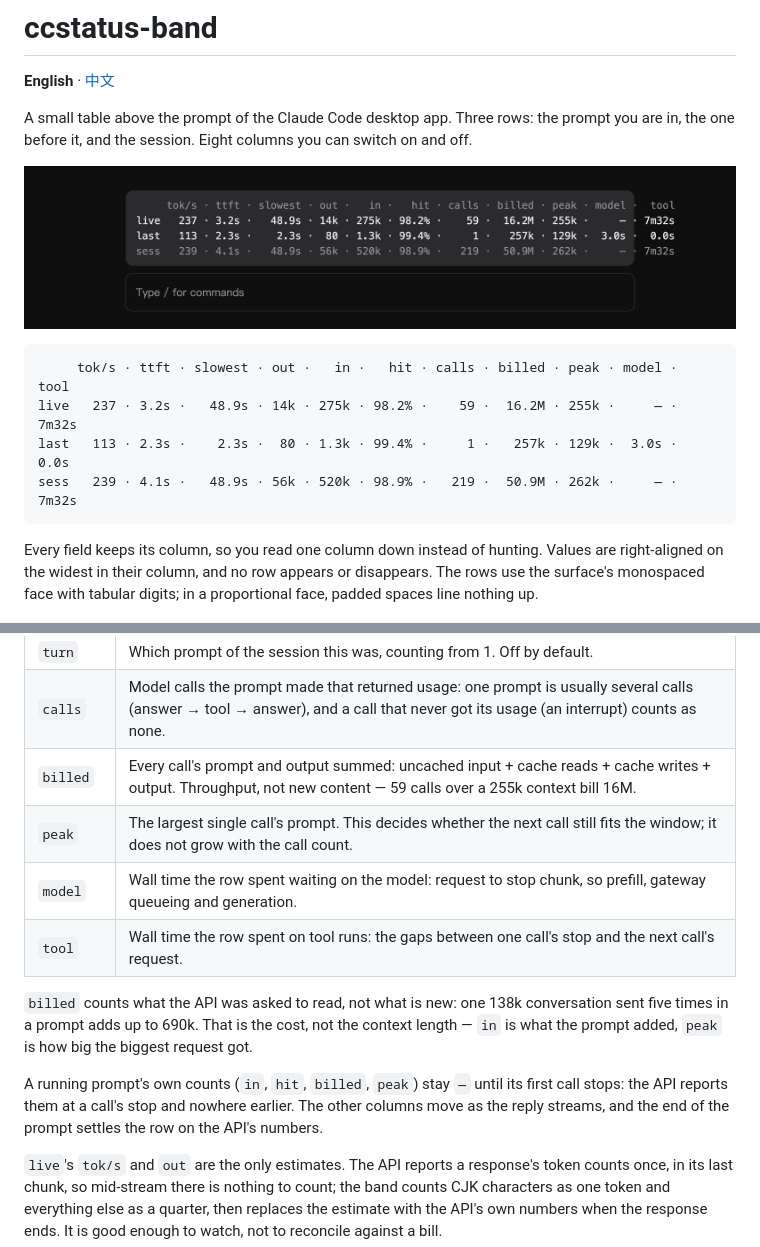
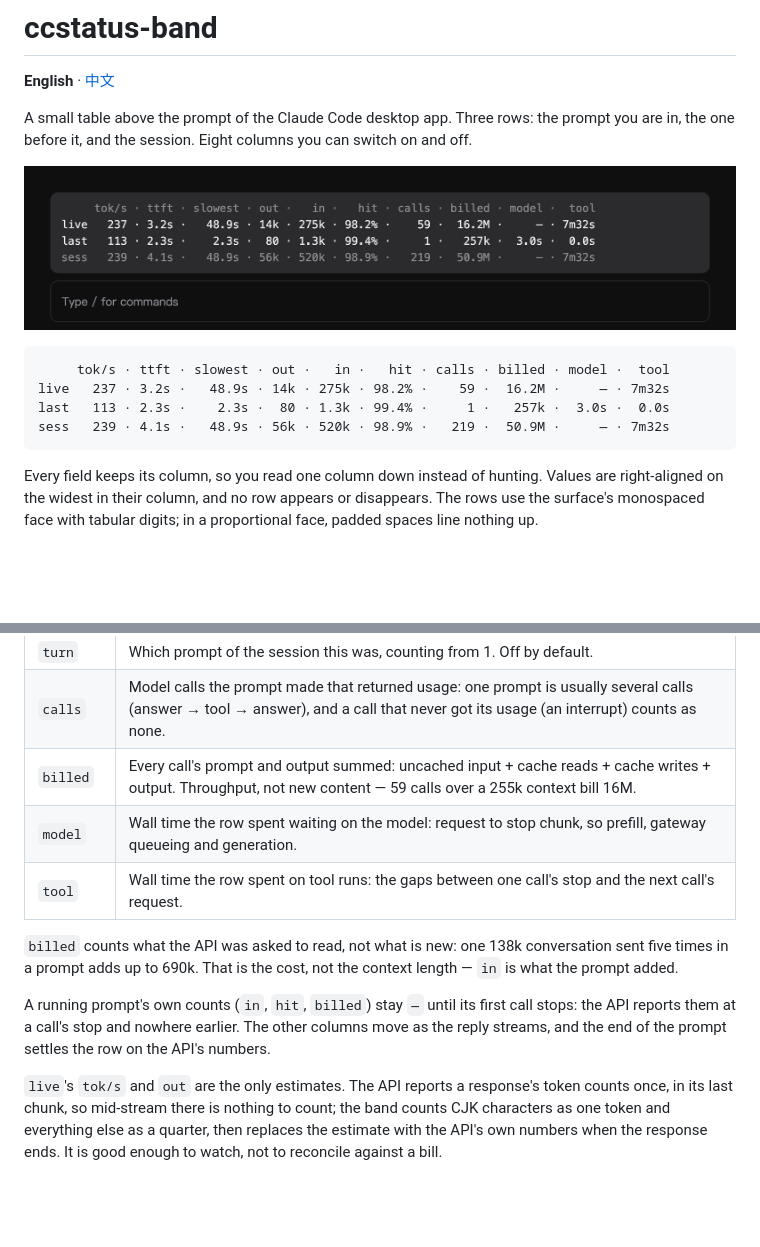
Before and after one commit to gzhang33/ccstatus-band, a Markdown page: README.md, 2 parts joined by grey strips. Drawn GitHub-style; pictures changed too: assets/band.png; blank space fills up the shorter version.

Commit message:
revert: drop the peak column

````diff
--- a/README.md
+++ b/README.md
@@ -7,10 +7,10 @@ A small table above the prompt of the Claude Code desktop app. Three rows: the p
 ![The band above the prompt](assets/band.png)
 
 ```
-     tok/s · ttft · slowest · out ·   in ·   hit · calls · billed · peak · model ·  tool
-live   237 · 3.2s ·   48.9s · 14k · 275k · 98.2% ·    59 ·  16.2M · 255k ·     — · 7m32s
-last   113 · 2.3s ·    2.3s ·  80 · 1.3k · 99.4% ·     1 ·   257k · 129k ·  3.0s ·  0.0s
-sess   239 · 4.1s ·   48.9s · 56k · 520k · 98.9% ·   219 ·  50.9M · 262k ·     — · 7m32s
+     tok/s · ttft · slowest · out ·   in ·   hit · calls · billed · model ·  tool
+live   237 · 3.2s ·   48.9s · 14k · 275k · 98.2% ·    59 ·  16.2M ·     — · 7m32s
+last   113 · 2.3s ·    2.3s ·  80 · 1.3k · 99.4% ·     1 ·   257k ·  3.0s ·  0.0s
+sess   239 · 4.1s ·   48.9s · 56k · 520k · 98.9% ·   219 ·  50.9M ·     — · 7m32s
 ```
 
 Every field keeps its column, so you read one column down instead of hunting. Values are right-aligned on the widest in their column, and no row appears or disappears. The rows use the surface's monospaced face with tabular digits; in a proportional face, padded spaces line nothing up.
@@ -34,13 +34,12 @@ Every field keeps its column, so you read one column down instead of hunting. Va
 | `turn` | Which prompt of the session this was, counting from 1. Off by default. |
 | `calls` | Model calls the prompt made that returned usage: one prompt is usually several calls (answer → tool → answer), and a call that never got its usage (an interrupt) counts as none. |
 | `billed` | Every call's prompt and output summed: uncached input + cache reads + cache writes + output. Throughput, not new content — 59 calls over a 255k context bill 16M. |
-| `peak` | The largest single call's prompt. This decides whether the next call still fits the window; it does not grow with the call count. |
 | `model` | Wall time the row spent waiting on the model: request to stop chunk, so prefill, gateway queueing and generation. |
 | `tool` | Wall time the row spent on tool runs: the gaps between one call's stop and the next call's request. |
 
-`billed` counts what the API was asked to read, not what is new: one 138k conversation sent five times in a prompt adds up to 690k. That is the cost, not the context length — `in` is what the prompt added, `peak` is how big the biggest request got.
+`billed` counts what the API was asked to read, not what is new: one 138k conversation sent five times in a prompt adds up to 690k. That is the cost, not the context length — `in` is what the prompt added.
 
-A running prompt's own counts (`in`, `hit`, `billed`, `peak`) stay `—` until its first call stops: the API reports them at a call's stop and nowhere earlier. The other columns move as the reply streams, and the end of the prompt settles the row on the API's numbers.
+A running prompt's own counts (`in`, `hit`, `billed`) stay `—` until its first call stops: the API reports them at a call's stop and nowhere earlier. The other columns move as the reply streams, and the end of the prompt settles the row on the API's numbers.
 
 `live`'s `tok/s` and `out` are the only estimates. The API reports a response's token counts once, in its last chunk, so mid-stream there is nothing to count; the band counts CJK characters as one token and everything else as a quarter, then replaces the estimate with the API's own numbers when the response ends. It is good enough to watch, not to reconcile against a bill.
 
````
Also changed, not shown: README.zh-CN.md (+6 -7 lines), 5 other files.
